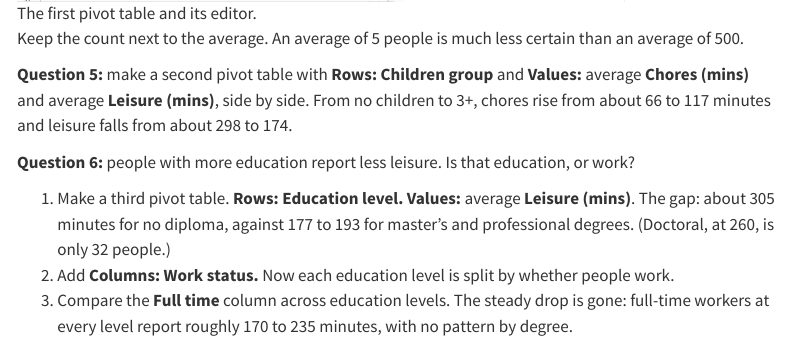
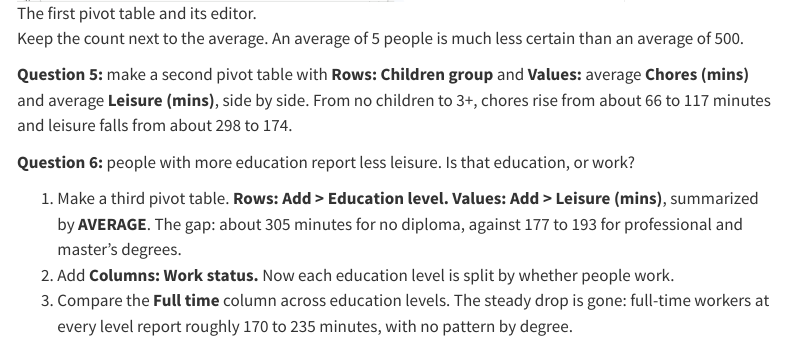
Before and after one commit to NCSU-Libraries/intro-spreadsheets, a Quarto document (spreadsheets-workshop.qmd): the page in a window 1100 px wide, from 5040 px down. Rendered offline with R 4.5, knitr and Pandoc in place of Quarto, with nearby package versions; menus at the side of the page are left out.

Commit message:
Tidy the question 6 pivot step

```diff
--- a/spreadsheets-workshop.qmd
+++ b/spreadsheets-workshop.qmd
@@ -868,9 +868,9 @@ from about 66 to 117 minutes and leisure falls from about 298 to 174.
 
 **Question 6:** people with more education report less leisure. Is that education, or work?
 
-1. Make a third pivot table. **Rows: Education level.** **Values:** average **Leisure (mins)**. The
-   gap: about 305 minutes for no diploma, against 177 to 193 for master's and professional degrees.
-   (Doctoral, at 260, is only 32 people.)
+1. Make a third pivot table. **Rows: Add > Education level.** **Values: Add > Leisure (mins)**,
+   summarized by **AVERAGE**. The gap: about 305 minutes for no diploma, against 177 to 193 for
+   professional and master's degrees.
 2. Add **Columns: Work status.** Now each education level is split by whether people work.
 3. Compare the **Full time** column across education levels. The steady drop is gone: full-time
    workers at every level report roughly 170 to 235 minutes, with no pattern by degree.
```
Also changed, not shown: 1 other file.
